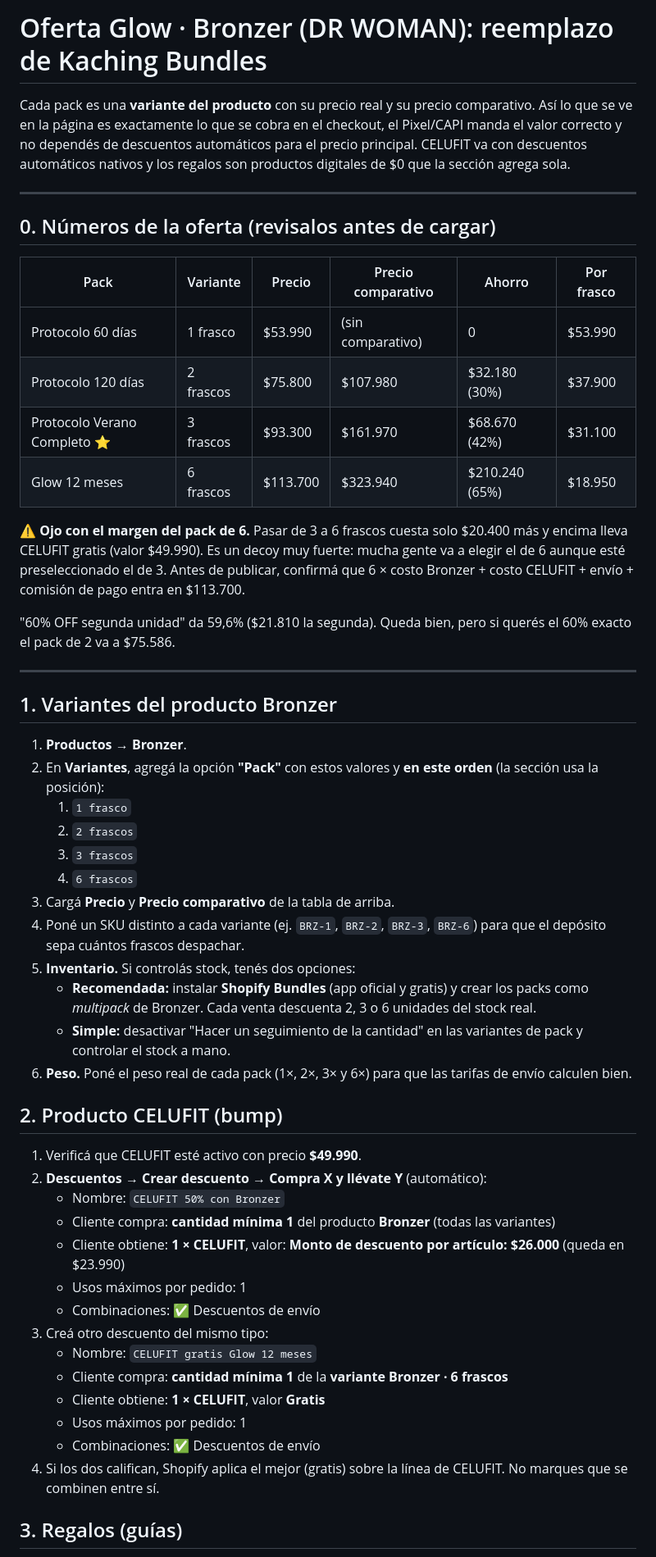
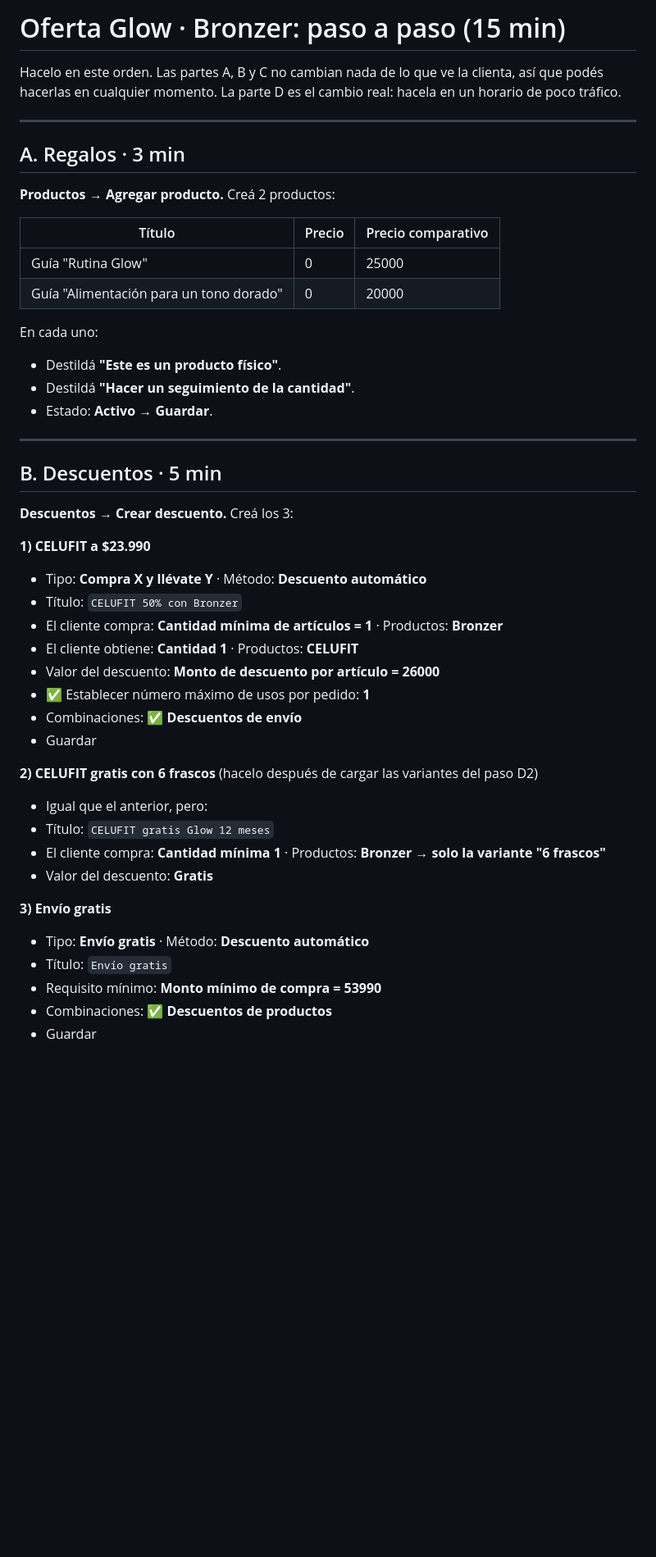
Before and after one commit to marcasgemini-ai/calculadora-, a Markdown page: GUIA-OFERTA-GLOW.md, the part around one of its changes. Shown at 82% size. GitHub-like rendering; blank space fills up the shorter version.

Commit message:
Rewrite Glow offer guide as a short timed checklist
Co-Authored-By: Claude Opus 5.5 <noreply@anthropic.com>
Claude-Session: https://claude.ai/code/session_017crg2cNvzoT4czAgrjKhpF

```diff
--- a/GUIA-OFERTA-GLOW.md
+++ b/GUIA-OFERTA-GLOW.md
@@ -1,56 +1,49 @@
-# Oferta Glow · Bronzer (DR WOMAN): reemplazo de Kaching Bundles
+# Oferta Glow · Bronzer: paso a paso (15 min)
 
-Cada pack es una **variante del producto** con su precio real y su precio comparativo. Así lo que se ve en la página es exactamente lo que se cobra en el checkout, el Pixel/CAPI manda el valor correcto y no dependés de descuentos automáticos para el precio principal.
-CELUFIT va con descuentos automáticos nativos y los regalos son productos digitales de $0 que la sección agrega sola.
+Hacelo en este orden. Las partes A, B y C no cambian nada de lo que ve la clienta, así que podés hacerlas en cualquier momento. La parte D es el cambio real: hacela en un horario de poco tráfico.
 
 ---
 
-## 0. Números de la oferta (revisalos antes de cargar)
+## A. Regalos · 3 min
 
-| Pack | Variante | Precio | Precio comparativo | Ahorro | Por frasco |
-|---|---|---|---|---|---|
-| Protocolo 60 días | 1 frasco | $53.990 | (sin comparativo) | 0 | $53.990 |
-| Protocolo 120 días | 2 frascos | $75.800 | $107.980 | $32.180 (30%) | $37.900 |
-| Protocolo Verano Completo ⭐ | 3 frascos | $93.300 | $161.970 | $68.670 (42%) | $31.100 |
-| Glow 12 meses | 6 frascos | $113.700 | $323.940 | $210.240 (65%) | $18.950 |
+**Productos → Agregar producto.** Creá 2 productos:
 
-⚠️ **Ojo con el margen del pack de 6.** Pasar de 3 a 6 frascos cuesta solo $20.400 más y encima lleva CELUFIT gratis (valor $49.990). Es un decoy muy fuerte: mucha gente va a elegir el de 6 aunque esté preseleccionado el de 3. Antes de publicar, confirmá que 6 × costo Bronzer + costo CELUFIT + envío + comisión de pago entra en $113.700.
+| Título | Precio | Precio comparativo |
+|---|---|---|
+| Guía "Rutina Glow" | 0 | 25000 |
+| Guía "Alimentación para un tono dorado" | 0 | 20000 |
 
-"60% OFF segunda unidad" da 59,6% ($21.810 la segunda). Queda bien, pero si querés el 60% exacto el pack de 2 va a $75.586.
+En cada uno:
+- Destildá **"Este es un producto físico"**.
+- Destildá **"Hacer un seguimiento de la cantidad"**.
+- Estado: **Activo** → **Guardar**.
 
 ---
 
-## 1. Variantes del producto Bronzer
+## B. Descuentos · 5 min
 
-1. **Productos → Bronzer**.
-2. En **Variantes**, agregá la opción **"Pack"** con estos valores y **en este orden** (la sección usa la posición):
-   1. `1 frasco`
-   2. `2 frascos`
-   3. `3 frascos`
-   4. `6 frascos`
-3. Cargá **Precio** y **Precio comparativo** de la tabla de arriba.
-4. Poné un SKU distinto a cada variante (ej. `BRZ-1`, `BRZ-2`, `BRZ-3`, `BRZ-6`) para que el depósito sepa cuántos frascos despachar.
-5. **Inventario.** Si controlás stock, tenés dos opciones:
-   - **Recomendada:** instalar **Shopify Bundles** (app oficial y gratis) y crear los packs como *multipack* de Bronzer. Cada venta descuenta 2, 3 o 6 unidades del stock real.
-   - **Simple:** desactivar "Hacer un seguimiento de la cantidad" en las variantes de pack y controlar el stock a mano.
-6. **Peso.** Poné el peso real de cada pack (1×, 2×, 3× y 6×) para que las tarifas de envío calculen bien.
+**Descuentos → Crear descuento.** Creá los 3:
 
-## 2. Producto CELUFIT (bump)
+**1) CELUFIT a $23.990**
+- Tipo: **Compra X y llévate Y** · Método: **Descuento automático**
+- Título: `CELUFIT 50% con Bronzer`
+- El cliente compra: **Cantidad mínima de artículos = 1** · Productos: **Bronzer**
+- El cliente obtiene: **Cantidad 1** · Productos: **CELUFIT**
+- Valor del descuento: **Monto de descuento por artículo = 26000**
+- ✅ Establecer número máximo de usos por pedido: **1**
+- Combinaciones: ✅ **Descuentos de envío**
+- Guardar
 
-1. Verificá que CELUFIT esté activo con precio **$49.990**.
-2. **Descuentos → Crear descuento → Compra X y llévate Y** (automático):
-   - Nombre: `CELUFIT 50% con Bronzer`
-   - Cliente compra: **cantidad mínima 1** del producto **Bronzer** (todas las variantes)
-   - Cliente obtiene: **1 × CELUFIT**, valor: **Monto de descuento por artículo: $26.000** (queda en $23.990)
-   - Usos máximos por pedido: 1
-   - Combinaciones: ✅ Descuentos de envío
-3. Creá otro descuento del mismo tipo:
-   - Nombre: `CELUFIT gratis Glow 12 meses`
-   - Cliente compra: **cantidad mínima 1** de la **variante Bronzer · 6 frascos**
-   - Cliente obtiene: **1 × CELUFIT**, valor **Gratis**
-   - Usos máximos por pedido: 1
-   - Combinaciones: ✅ Descuentos de envío
-4. Si los dos califican, Shopify aplica el mejor (gratis) sobre la línea de CELUFIT. No marques que se combinen entre sí.
+**2) CELUFIT gratis con 6 frascos** (hacelo después de cargar las variantes del paso D2)
+- Igual que el anterior, pero:
+- Título: `CELUFIT gratis Glow 12 meses`
+- El cliente compra: **Cantidad mínima 1** · Productos: **Bronzer → solo la variante "6 frascos"**
+- Valor del descuento: **Gratis**
 
-## 3. Regalos (guías)
+**3) Envío gratis**
+- Tipo: **Envío gratis** · Método: **Descuento automático**
+- Título: `Envío gratis`
+- Requisito mínimo: **Monto mínimo de compra = 53990**
+- Combinaciones: ✅ **Descuentos de productos**
+- Guardar
 
```
Also changed, not shown: other parts of GUIA-OFERTA-GLOW.md (+45 -38 lines).
